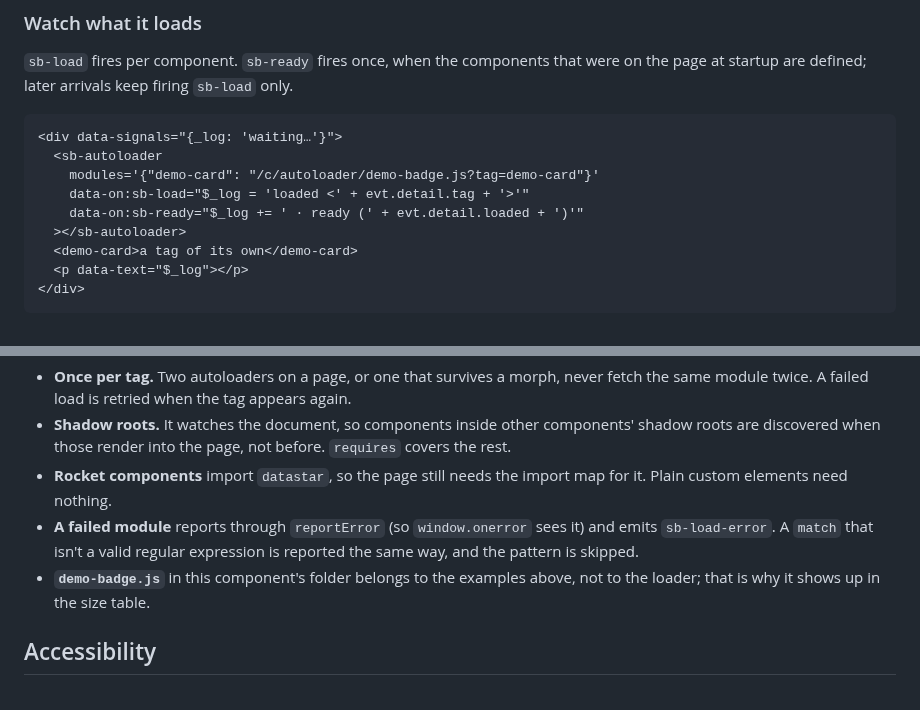
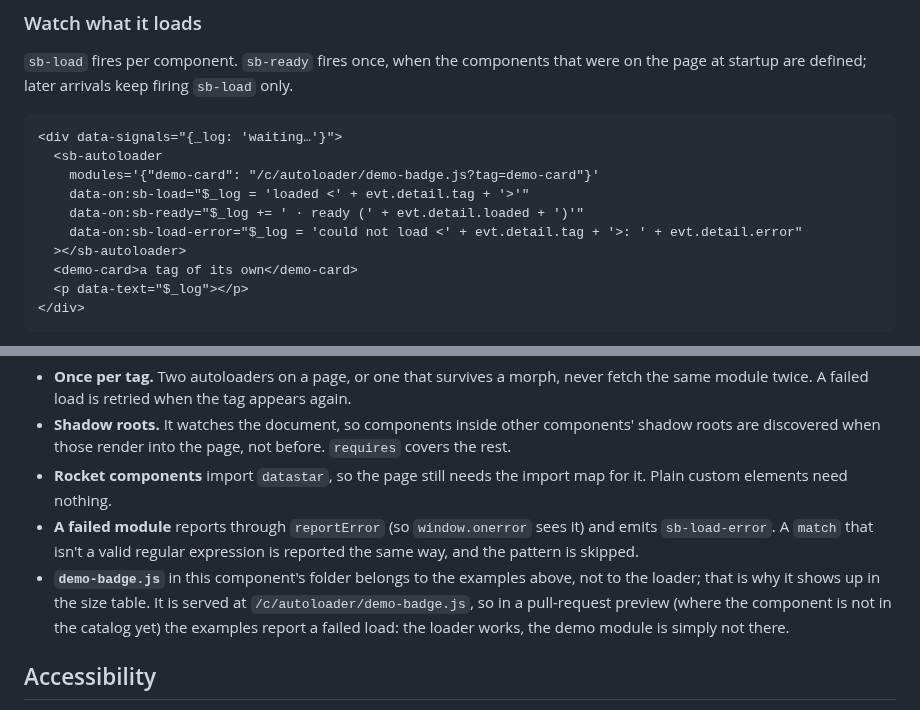
Before and after one commit to zweiundeins/starbase, a Markdown page: components/autoloader/README.md, 2 parts joined by grey strips. GitHub-like rendering.

Commit message:
sb-autoloader: the events example shows load errors, and the docs explain why the demo module 404s in a PR preview

```diff
--- a/components/autoloader/README.md
+++ b/components/autoloader/README.md
@@ -71,6 +71,7 @@ Custom elements are empty until their module arrives. Put a class on `<html>`, h
     modules='{"demo-card": "/c/autoloader/demo-badge.js?tag=demo-card"}'
     data-on:sb-load="$_log = 'loaded <' + evt.detail.tag + '>'"
     data-on:sb-ready="$_log += ' · ready (' + evt.detail.loaded + ')'"
+    data-on:sb-load-error="$_log = 'could not load <' + evt.detail.tag + '>: ' + evt.detail.error"
   ></sb-autoloader>
   <demo-card>a tag of its own</demo-card>
   <p data-text="$_log"></p>
@@ -98,7 +99,7 @@ A component that renders another tag inside its own shadow root would otherwise
 - **Shadow roots.** It watches the document, so components inside other components' shadow roots are discovered when those render into the page, not before. `requires` covers the rest.
 - **Rocket components** import `datastar`, so the page still needs the import map for it. Plain custom elements need nothing.
 - **A failed module** reports through `reportError` (so `window.onerror` sees it) and emits `sb-load-error`. A `match` that isn't a valid regular expression is reported the same way, and the pattern is skipped.
-- **`demo-badge.js`** in this component's folder belongs to the examples above, not to the loader; that is why it shows up in the size table.
+- **`demo-badge.js`** in this component's folder belongs to the examples above, not to the loader; that is why it shows up in the size table. It is served at `/c/autoloader/demo-badge.js`, so in a pull-request preview (where the component is not in the catalog yet) the examples report a failed load: the loader works, the demo module is simply not there.
 
 ## Accessibility
 
```
